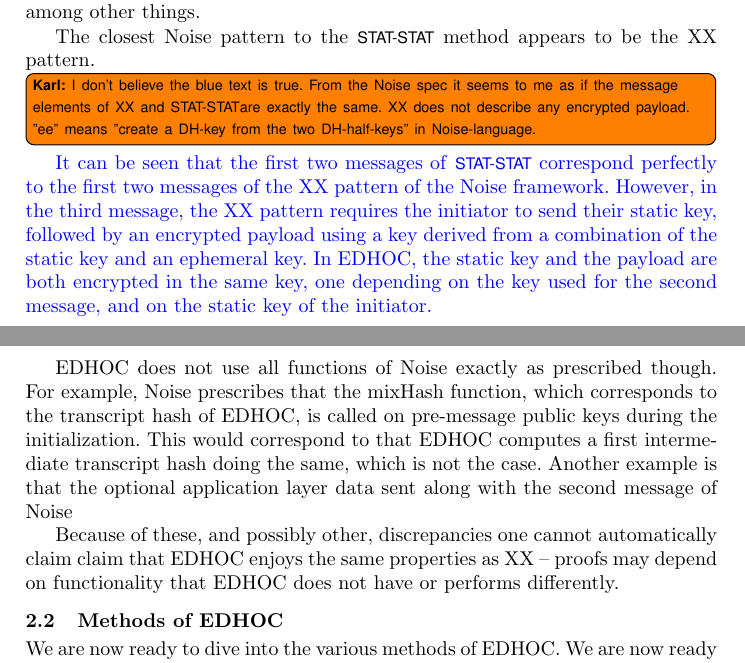
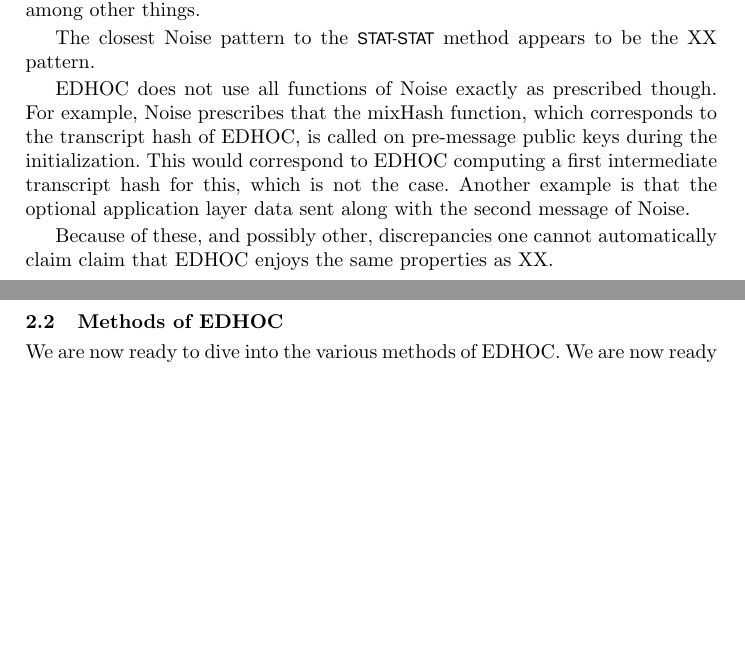
Before and after one commit to hoheinzollern/EDHOC-Verification, a LaTeX thesis (models/edhoc/draftedhoc-20200301/report/main.tex, which reads models/edhoc/draftedhoc-20200301/report/edhocProtocol.tex): two parts of pages 5 and 6 of 29, joined at a grey line, cut so that both start at the same text, the shorter picture padded with empty space. Compiled offline with pdfLaTeX.

Commit message:
Fixed some comments

```diff
--- a/models/edhoc/draftedhoc-20200301/report/edhocProtocol.tex
+++ b/models/edhoc/draftedhoc-20200301/report/edhocProtocol.tex
@@ -131,22 +131,22 @@ The closest \mNoise{} pattern to the \mStatStat{} method appears to be the
 XX pattern.
 %
 
-\knote{I don't believe the blue text is true. From the Noise spec it seems to
-    me as if the message elements of XX and \mStatStat are exactly the same.
-    XX does not describe any encrypted payload. "ee" means "create a DH-key from
-    the two DH-half-keys" in \mNoise{}-language.
-}
-{\color{blue}
-It can be seen that the first two messages of \mStatStat{}
-correspond perfectly to the first two messages of the XX pattern of
-the \mNoise{} framework.
-%
-However, in the third message, the XX pattern requires
-the initiator to send their static key, followed by an encrypted payload using a
-key derived from a combination of the static key and an ephemeral key.
-%
-In \mEdhoc{}, the static key and the payload are both encrypted in the same key, one depending on the key used for the second message, and on the static key of the initiator.
-}
+%\knote{I don't believe the blue text is true. From the Noise spec it seems to
+%    me as if the message elements of XX and \mStatStat are exactly the same.
+%    XX does not describe any encrypted payload. "ee" means "create a DH-key from
+%    the two DH-half-keys" in \mNoise{}-language.
+%}
+%{\color{blue}
+%It can be seen that the first two messages of \mStatStat{}
+%correspond perfectly to the first two messages of the XX pattern of
+%the \mNoise{} framework.
+%%
+%However, in the third message, the XX pattern requires
+%the initiator to send their static key, followed by an encrypted payload using a
+%key derived from a combination of the static key and an ephemeral key.
+%%
+%In \mEdhoc{}, the static key and the payload are both encrypted in the same key, one depending on the key used for the second message, and on the static key of the initiator.
+%}
 
 \mEdhoc{} does not use all functions of \mNoise{} exactly as prescribed though.
 %
@@ -154,16 +154,13 @@ For example, \mNoise{} prescribes that the mixHash function, which corresponds
 to the transcript hash of \mEdhoc{}, is called on pre-message public keys
 during the initialization.
 %
-This would correspond to that \mEdhoc{} computes a first intermediate transcript
-hash doing the same, which is not the case.
+This would correspond to \mEdhoc{} computing a first intermediate transcript hash for this, which is not the case.
 %
-Another example is that the optional application layer data sent along with
-the second message of \mNoise{}
+Another example is that the optional application layer data sent along with the second message of \mNoise.
 
 Because of these, and possibly other, discrepancies one cannot automatically
 claim claim that \mEdhoc{} enjoys
-the same properties as XX -- proofs may depend on functionality that \mEdhoc{}
-does not have or performs differently.
+the same properties as XX. %-- proofs may depend on functionality that \mEdhoc{} does not have or performs differently.
 %
 
 %------------------------------------------------------------------------- sub
```
Also changed, not shown: models/edhoc/draftedhoc-20200301/report/edhocProtocol.tex (2 more changed lines).
